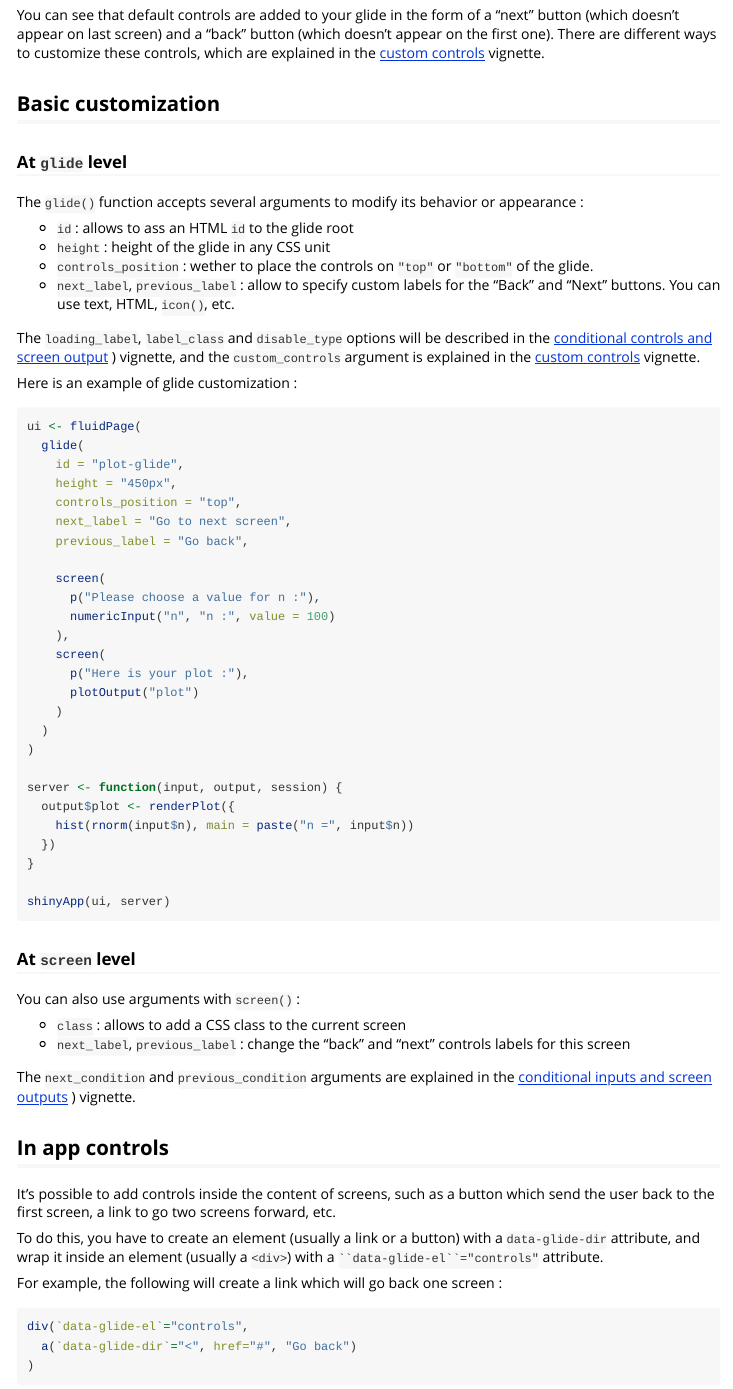
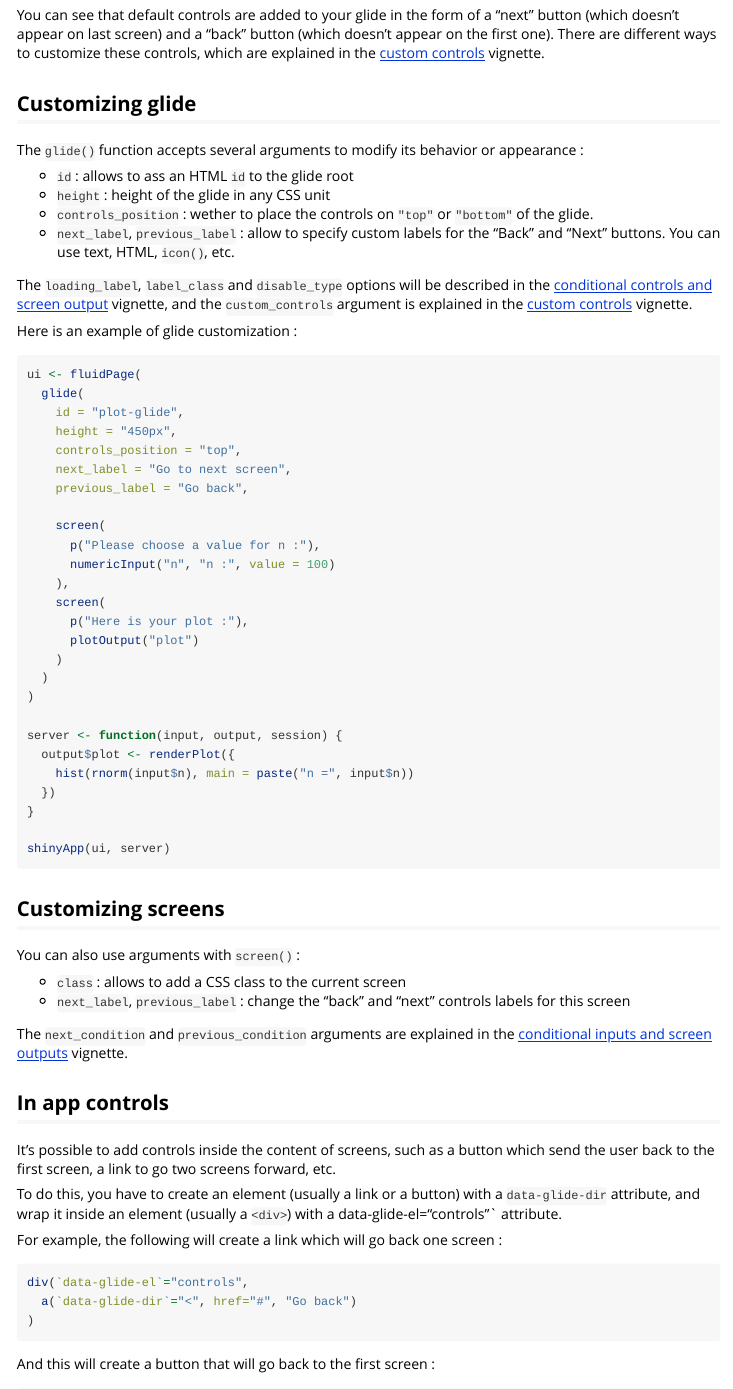
Before and after one commit to juba/shinyglide, an R Markdown document (vignettes/01_introduction.Rmd): the page in a window 1100 px wide, from 1270 px down. Rendered offline with R 4.5, knitr and Pandoc, with nearby package versions.

````diff
--- a/vignettes/introduction.Rmd
+++ b/vignettes/01_introduction.Rmd
@@ -74,9 +74,7 @@
 You can see that default controls are added to your glide in the form of a "next" button (which doesn't appear on last screen) and a "back" button (which doesn't appear on the first one). There are different ways to customize these controls, which are explained in the [custom controls](https://juba.github.io/shinyglide/articles/custom_controls.html) vignette.
 
 
-## Basic customization
-
-### At `glide` level
+## Customizing glide
 
 The `glide()` function accepts several arguments to modify its behavior or appearance :
 
@@ -120,7 +117,7 @@
 ```
 
 
-### At `screen` level
+## Customizing screens
 
 You can also use arguments with `screen()` :
 
````
Also changed, not shown: vignettes/02_conditionals.Rmd (renamed from vignettes/conditionals.Rmd), vignettes/03_custom_controls.Rmd (renamed from vignettes/custom_controls.Rmd), vignettes/01_introduction.Rmd (7 more changed lines).
